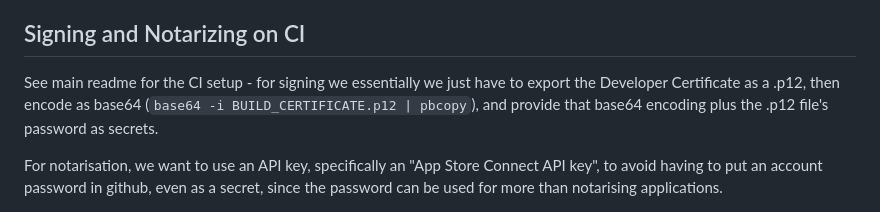
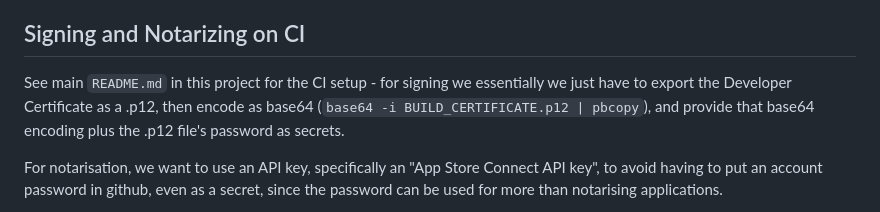
Before and after one commit to mountainlizard/mountain-tiles, a Markdown page: macos-signing.md, the part around the change. Rendered like a GitHub page.

Commit message:
Update docs on macos signing

```diff
--- a/macos-signing.md
+++ b/macos-signing.md
@@ -57,7 +57,7 @@ To notarize on macOS (to remove/reduce warnings when users use the packaged app)
 
 ## Signing and Notarizing on CI
 
-See main readme for the CI setup - for signing we essentially we just have to export the Developer Certificate as a .p12, then encode as base64 (`base64 -i BUILD_CERTIFICATE.p12 | pbcopy`), and provide that base64 encoding plus the .p12 file's password as secrets.
+See main `README.md` in this project for the CI setup - for signing we essentially we just have to export the Developer Certificate as a .p12, then encode as base64 (`base64 -i BUILD_CERTIFICATE.p12 | pbcopy`), and provide that base64 encoding plus the .p12 file's password as secrets.
 
 For notarisation, we want to use an API key, specifically an "App Store Connect API key", to avoid having to put an account password in github, even as a secret, since the password can be used for more than notarising applications.
 
```
